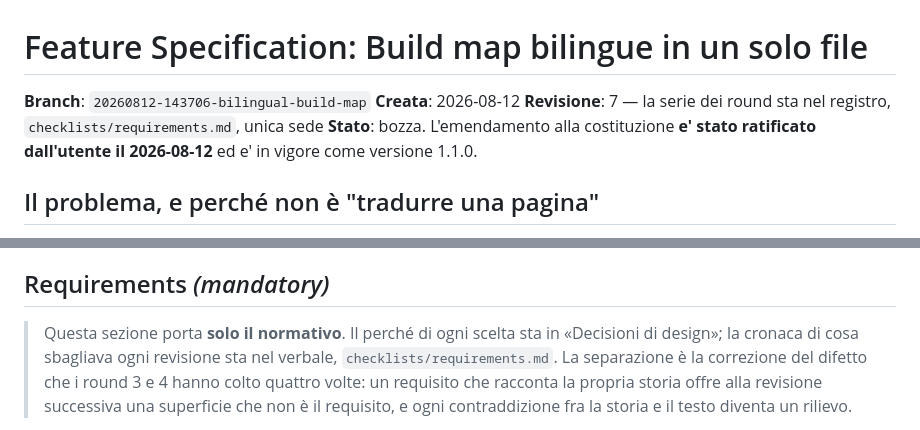
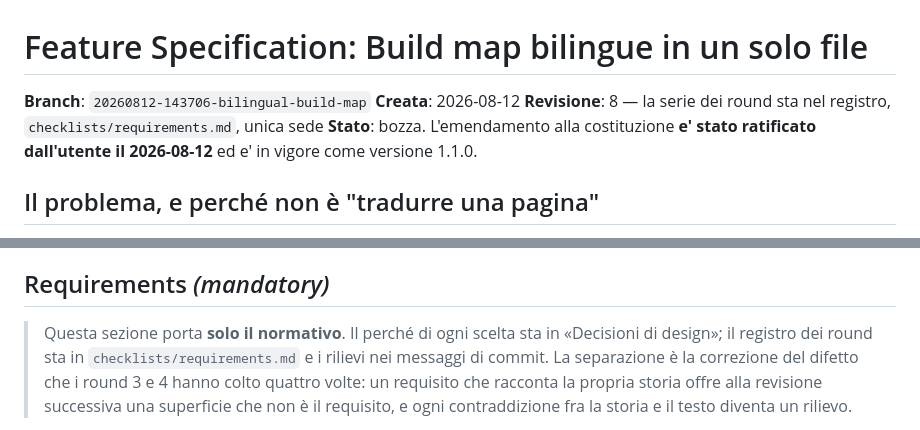
Before and after one commit to mauriziomocci/epocha, a Markdown page: specs/20260812-143706-bilingual-build-map/spec.md, 2 parts joined by grey strips. Rendered like a GitHub page.

```diff
--- a/specs/20260812-143706-bilingual-build-map/spec.md
+++ b/specs/20260812-143706-bilingual-build-map/spec.md
@@ -2,7 +2,7 @@
 
 **Branch**: `20260812-143706-bilingual-build-map`
 **Creata**: 2026-08-12
-**Revisione**: 7 — la serie dei round sta nel registro, `checklists/requirements.md`, unica sede
+**Revisione**: 8 — la serie dei round sta nel registro, `checklists/requirements.md`, unica sede
 **Stato**: bozza. L'emendamento alla costituzione **e' stato ratificato dall'utente il 2026-08-12** ed e' in vigore come versione 1.1.0.
 
 ## Il problema, e perché non è "tradurre una pagina"
@@ -206,8 +206,8 @@ senza fare nulla.
 ## Requirements *(mandatory)*
 
 > Questa sezione porta **solo il normativo**. Il perché di ogni scelta sta in
-> «Decisioni di design»; la cronaca di cosa sbagliava ogni revisione sta nel
-> verbale, `checklists/requirements.md`. La separazione è la correzione del
+> «Decisioni di design»; il registro dei round sta in
+> `checklists/requirements.md` e i rilievi nei messaggi di commit. La separazione è la correzione del
 > difetto che i round 3 e 4 hanno colto quattro volte: un requisito che racconta
 > la propria storia offre alla revisione successiva una superficie che non è il
 > requisito, e ogni contraddizione fra la storia e il testo diventa un rilievo.
```
Also changed, not shown: other parts of specs/20260812-143706-bilingual-build-map/spec.md (+16 -12 lines), 1 other file.
